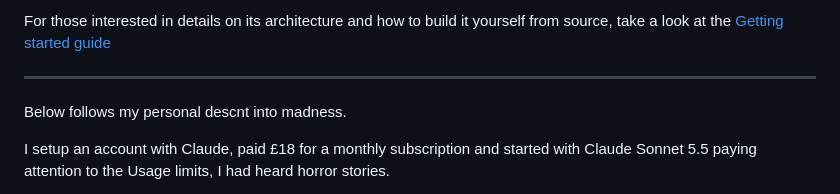
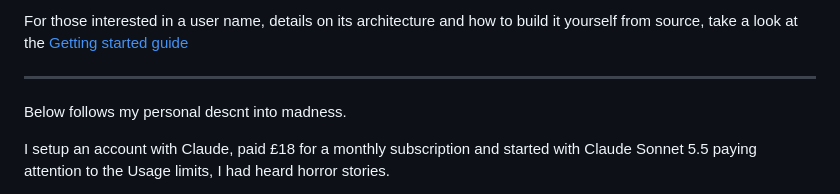
Before and after one commit to amwales-888/model-library, a Markdown page: README.md, the part around one of its changes. GitHub-like rendering.

```diff
--- a/README.md
+++ b/README.md
@@ -11,5 +11,5 @@ A. I have included installers for Linux and Windows, you can find the [here](rel
 
-For those interested in details on its architecture and how to build it yourself from source, take a look at the [Getting started guide](model-library/docs/getting-started.md)
+For those interested in a user name, details on its architecture and how to build it yourself from source, take a look at the [Getting started guide](model-library/docs/getting-started.md)
 
 --------------------------
 
```
Also changed, not shown: other parts of README.md (+2 -2 lines).
